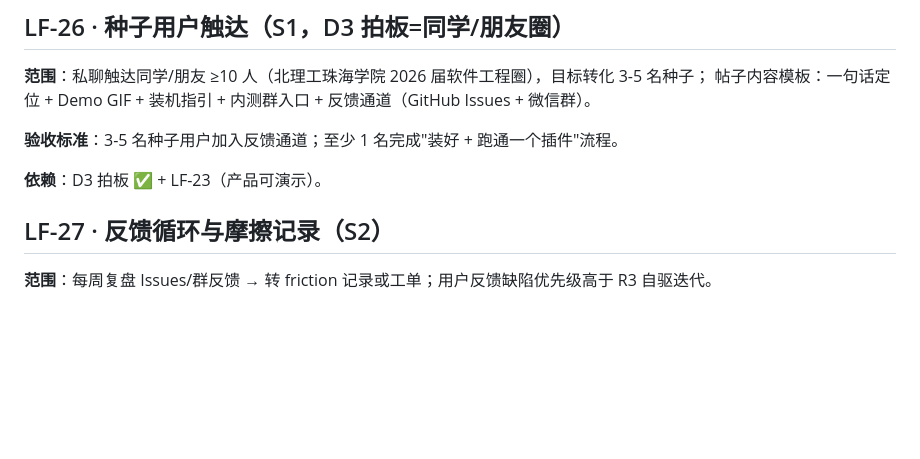
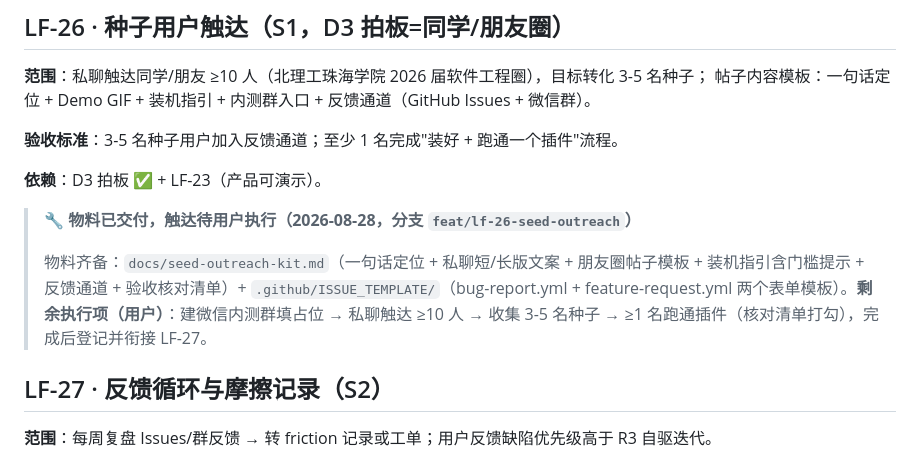
Before and after one commit to qiuuchan/new-lingfang, a Markdown page: docs/WORK_ORDERS.md, the part around the change. Rendered like a GitHub page; blank space fills up the shorter version.

Commit message:
docs(lf-26): 工单登记——物料已交付，触达待用户执行

```diff
--- a/docs/WORK_ORDERS.md
+++ b/docs/WORK_ORDERS.md
@@ -635,6 +635,13 @@ feed = GitHub Releases，但发版 CI 目前不上传 latest.json、安装包未
 
 **依赖**：D3 拍板 ✅ + LF-23（产品可演示）。
 
+> **🔧 物料已交付，触达待用户执行（2026-08-28，分支 `feat/lf-26-seed-outreach`）**
+>
+> 物料齐备：`docs/seed-outreach-kit.md`（一句话定位 + 私聊短/长版文案 + 朋友圈帖子模板 +
+> 装机指引含门槛提示 + 反馈通道 + 验收核对清单）+ `.github/ISSUE_TEMPLATE/`（bug-report.yml +
+> feature-request.yml 两个表单模板）。**剩余执行项（用户）**：建微信内测群填占位 → 私聊触达 ≥10 人
+> → 收集 3-5 名种子 → ≥1 名跑通插件（核对清单打勾），完成后登记并衔接 LF-27。
+
 ## LF-27 · 反馈循环与摩擦记录（S2）
 
 **范围**：每周复盘 Issues/群反馈 → 转 friction 记录或工单；用户反馈缺陷优先级高于 R3 自驱迭代。
```
